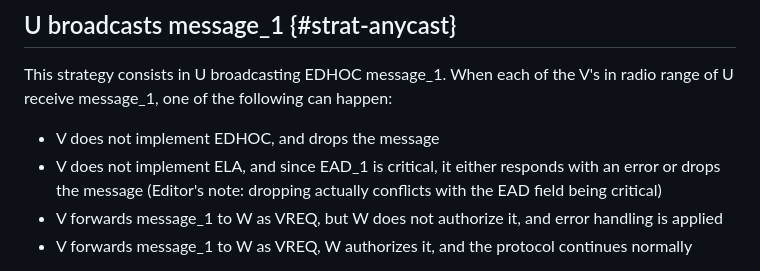
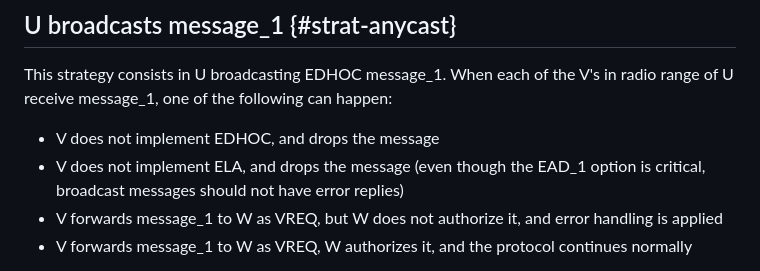
Before and after one commit to lake-wg/authz, a Markdown page: draft-ietf-lake-authz.md, the part around the change. GitHub-like rendering.

Commit message:
Solve editor note about dropping msg_1
It is not a problem because that is handled at a lower layer.

```diff
--- a/draft-ietf-lake-authz.md
+++ b/draft-ietf-lake-authz.md
@@ -1053,7 +1053,7 @@ This strategy consists in U broadcasting EDHOC message_1.
 When each of the V's in radio range of U receive message_1, one of the following can happen:
 
 - V does not implement EDHOC, and drops the message
-- V does not implement ELA, and since EAD_1 is critical, it either responds with an error or drops the message (Editor's note: dropping actually conflicts with the EAD field being critical)
+- V does not implement ELA, and drops the message (even though the EAD_1 option is critical, broadcast messages should not have error replies)
 - V forwards message_1 to W as VREQ, but W does not authorize it, and error handling is applied
 - V forwards message_1 to W as VREQ, W authorizes it, and the protocol continues normally
 
```
